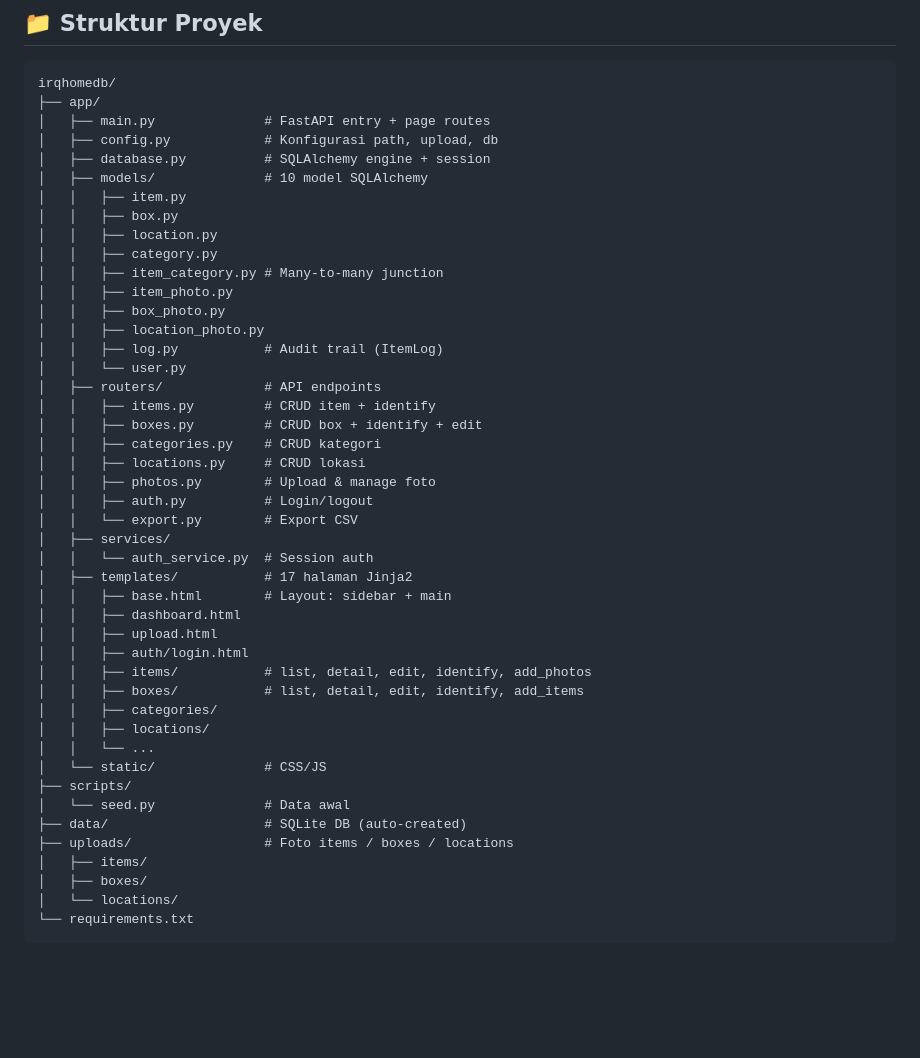
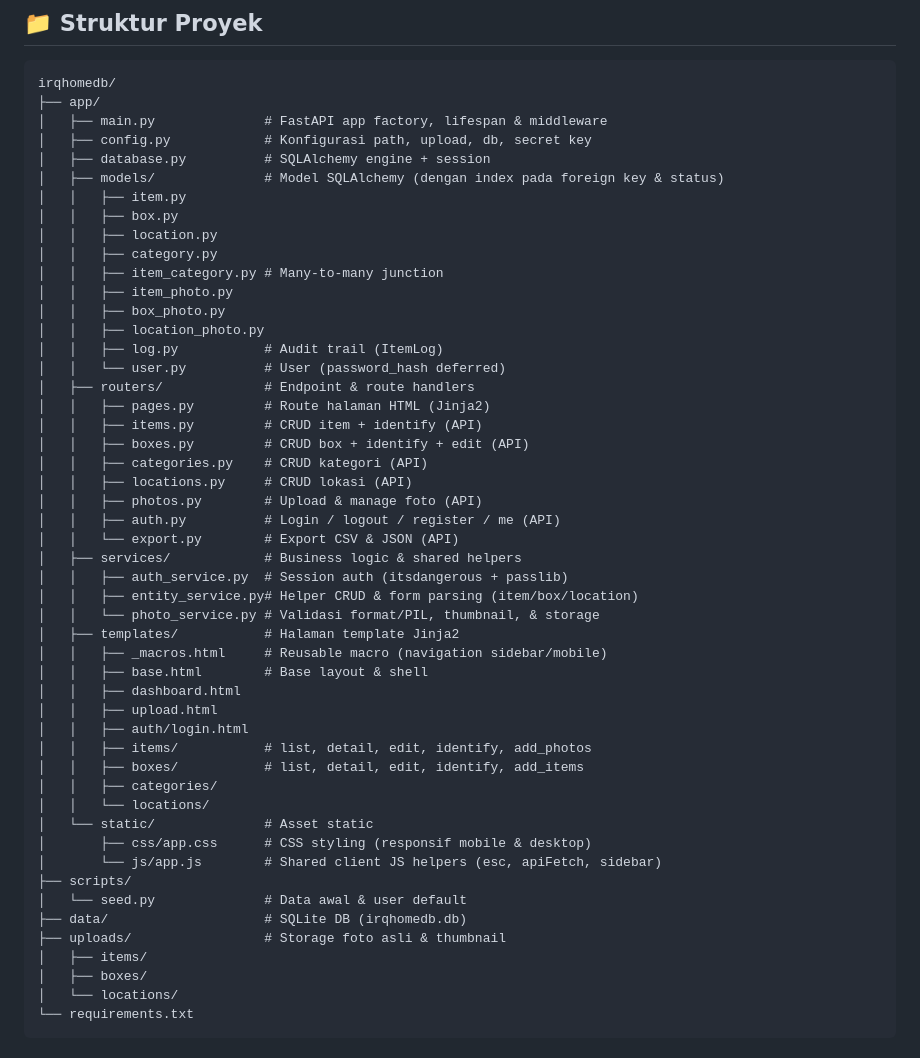
Before and after one commit to irzaip/irqhomedb, a Markdown page: README.md, the part around one of its changes. Rendered like a GitHub page; blank space fills up the shorter version.

````diff
--- a/README.md
+++ b/README.md
@@ -112,10 +112,10 @@ Buka HP: `http://192.168.30.50:8080`
 ```
 irqhomedb/
 ├── app/
-│   ├── main.py              # FastAPI entry + page routes
-│   ├── config.py            # Konfigurasi path, upload, db
+│   ├── main.py              # FastAPI app factory, lifespan & middleware
+│   ├── config.py            # Konfigurasi path, upload, db, secret key
 │   ├── database.py          # SQLAlchemy engine + session
-│   ├── models/              # 10 model SQLAlchemy
+│   ├── models/              # Model SQLAlchemy (dengan index pada foreign key & status)
 │   │   ├── item.py
 │   │   ├── box.py
 │   │   ├── location.py
@@ -125,32 +125,37 @@ irqhomedb/
 │   │   ├── box_photo.py
 │   │   ├── location_photo.py
 │   │   ├── log.py           # Audit trail (ItemLog)
-│   │   └── user.py
-│   ├── routers/             # API endpoints
-│   │   ├── items.py         # CRUD item + identify
-│   │   ├── boxes.py         # CRUD box + identify + edit
-│   │   ├── categories.py    # CRUD kategori
-│   │   ├── locations.py     # CRUD lokasi
-│   │   ├── photos.py        # Upload & manage foto
-│   │   ├── auth.py          # Login/logout
-│   │   └── export.py        # Export CSV
-│   ├── services/
-│   │   └── auth_service.py  # Session auth
-│   ├── templates/           # 17 halaman Jinja2
-│   │   ├── base.html        # Layout: sidebar + main
+│   │   └── user.py          # User (password_hash deferred)
+│   ├── routers/             # Endpoint & route handlers
+│   │   ├── pages.py         # Route halaman HTML (Jinja2)
+│   │   ├── items.py         # CRUD item + identify (API)
+│   │   ├── boxes.py         # CRUD box + identify + edit (API)
+│   │   ├── categories.py    # CRUD kategori (API)
+│   │   ├── locations.py     # CRUD lokasi (API)
+│   │   ├── photos.py        # Upload & manage foto (API)
+│   │   ├── auth.py          # Login / logout / register / me (API)
+│   │   └── export.py        # Export CSV & JSON (API)
+│   ├── services/            # Business logic & shared helpers
+│   │   ├── auth_service.py  # Session auth (itsdangerous + passlib)
+│   │   ├── entity_service.py# Helper CRUD & form parsing (item/box/location)
+│   │   └── photo_service.py # Validasi format/PIL, thumbnail, & storage
+│   ├── templates/           # Halaman template Jinja2
+│   │   ├── _macros.html     # Reusable macro (navigation sidebar/mobile)
+│   │   ├── base.html        # Base layout & shell
 │   │   ├── dashboard.html
 │   │   ├── upload.html
 │   │   ├── auth/login.html
 │   │   ├── items/           # list, detail, edit, identify, add_photos
 │   │   ├── boxes/           # list, detail, edit, identify, add_items
 │   │   ├── categories/
-│   │   ├── locations/
-│   │   └── ...
-│   └── static/              # CSS/JS
+│   │   └── locations/
+│   └── static/              # Asset static
+│       ├── css/app.css      # CSS styling (responsif mobile & desktop)
+│       └── js/app.js        # Shared client JS helpers (esc, apiFetch, sidebar)
 ├── scripts/
-│   └── seed.py              # Data awal
-├── data/                    # SQLite DB (auto-created)
-├── uploads/                 # Foto items / boxes / locations
+│   └── seed.py              # Data awal & user default
+├── data/                    # SQLite DB (irqhomedb.db)
+├── uploads/                 # Storage foto asli & thumbnail
 │   ├── items/
 │   ├── boxes/
 │   └── locations/
````
Also changed, not shown: other parts of README.md (+41 -22 lines).
